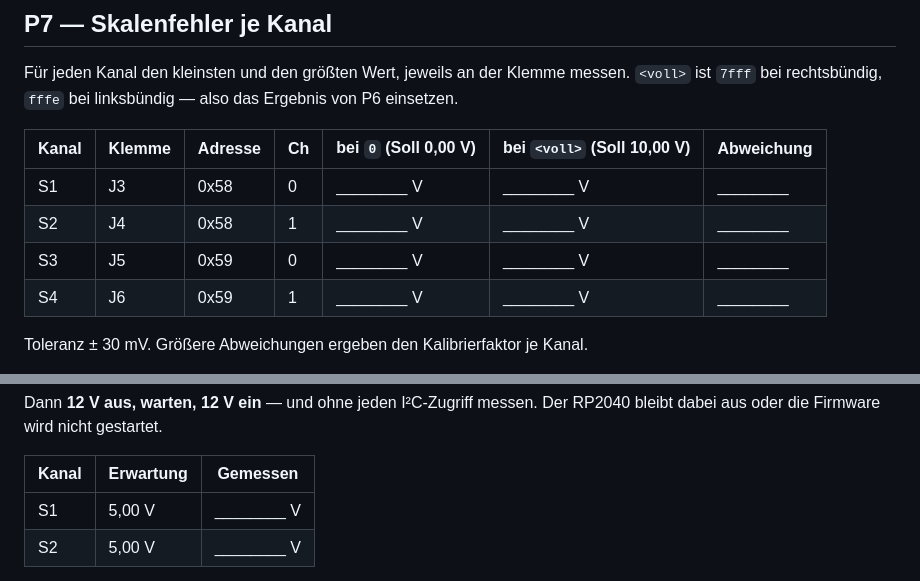
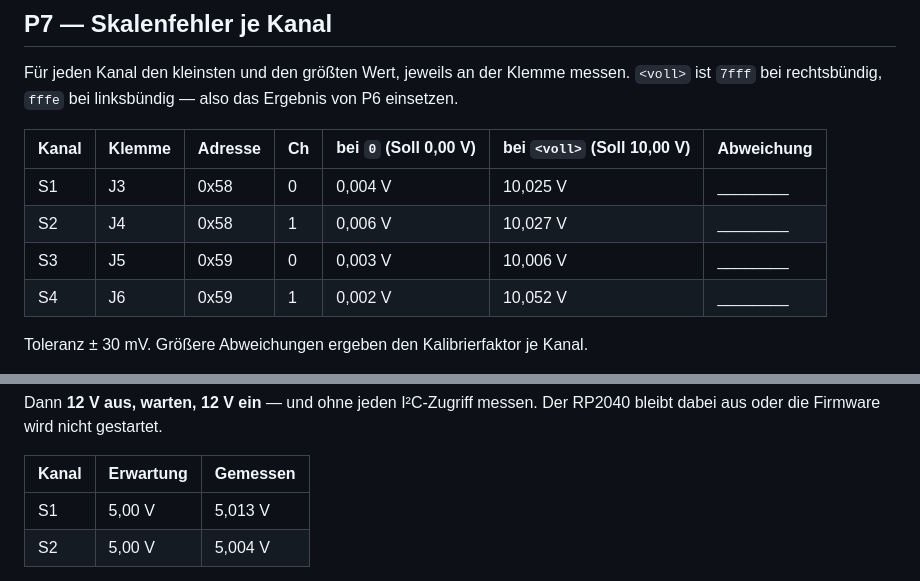
Before and after one commit to gosanman/OAM-LunosControl, a Markdown page: docs/Messprotokoll_Phase1.md, 2 parts joined by grey strips. Rendered like a GitHub page.

Commit message:
Aktualisiere Messprotokoll Phase 1 mit gemessenen Werten für S1, S2, S3 und S4

```diff
--- a/docs/Messprotokoll_Phase1.md
+++ b/docs/Messprotokoll_Phase1.md
@@ -71,10 +71,10 @@ von P6 einsetzen.
 
 | Kanal | Klemme | Adresse | Ch | bei `0` (Soll 0,00 V) | bei `<voll>` (Soll 10,00 V) | Abweichung |
 |---|---|---|---|---|---|---|
-| S1 | J3 | 0x58 | 0 | ________ V | ________ V | ________ |
-| S2 | J4 | 0x58 | 1 | ________ V | ________ V | ________ |
-| S3 | J5 | 0x59 | 0 | ________ V | ________ V | ________ |
-| S4 | J6 | 0x59 | 1 | ________ V | ________ V | ________ |
+| S1 | J3 | 0x58 | 0 | 0,004 V | 10,025 V | ________ |
+| S2 | J4 | 0x58 | 1 | 0,006 V | 10,027 V | ________ |
+| S3 | J5 | 0x59 | 0 | 0,003 V | 10,006 V | ________ |
+| S4 | J6 | 0x59 | 1 | 0,002 V | 10,052 V | ________ |
 
 Toleranz ± 30 mV. Größere Abweichungen ergeben den Kalibrierfaktor je Kanal.
 
@@ -129,6 +129,6 @@ RP2040 bleibt dabei aus oder die Firmware wird nicht gestartet.
 
 | Kanal | Erwartung | Gemessen |
 |---|---|---|
-| S1 | 5,00 V | ________ V |
-| S2 | 5,00 V | ________ V |
+| S1 | 5,00 V | 5,013 V |
+| S2 | 5,00 V | 5,004 V |
 
```
Also changed, not shown: other parts of docs/Messprotokoll_Phase1.md (+1 -1 lines).
